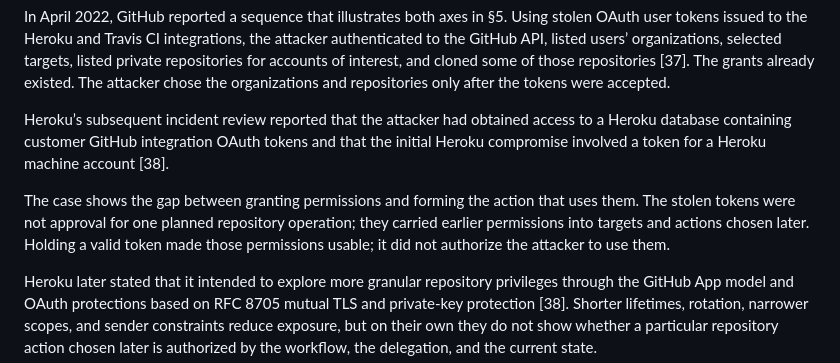
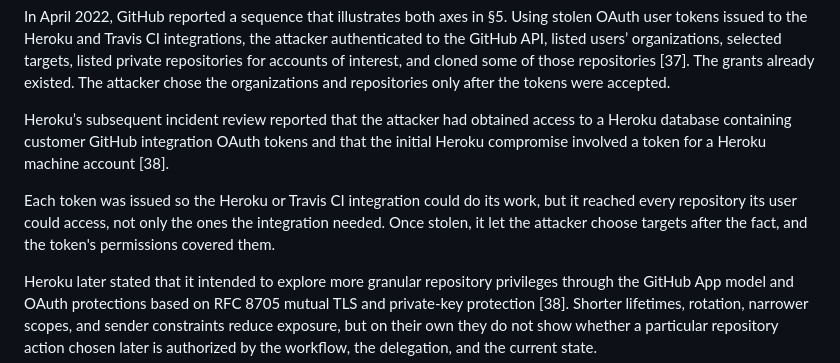
Before and after one commit to ztunion/ZAF-Willamette, a Markdown page: last-mile-authorization.md, the part around the change. GitHub-like rendering.

```diff
--- a/last-mile-authorization.md
+++ b/last-mile-authorization.md
@@ -283,7 +283,7 @@ In April 2022, GitHub reported a sequence that illustrates both axes in §5. Usi
 
 Heroku’s subsequent incident review reported that the attacker had obtained access to a Heroku database containing customer GitHub integration OAuth tokens and that the initial Heroku compromise involved a token for a Heroku machine account \[38\].
 
-The case shows the gap between granting permissions and forming the action that uses them. The stolen tokens were not approval for one planned repository operation; they carried earlier permissions into targets and actions chosen later. Holding a valid token made those permissions usable; it did not authorize the attacker to use them.
+Each token was issued so the Heroku or Travis CI integration could do its work, but it reached every repository its user could access, not only the ones the integration needed. Once stolen, it let the attacker choose targets after the fact, and the token's permissions covered them.
 
 Heroku later stated that it intended to explore more granular repository privileges through the GitHub App model and OAuth protections based on RFC 8705 mutual TLS and private-key protection \[38\]. Shorter lifetimes, rotation, narrower scopes, and sender constraints reduce exposure, but on their own they do not show whether a particular repository action chosen later is authorized by the workflow, the delegation, and the current state.
 
```
